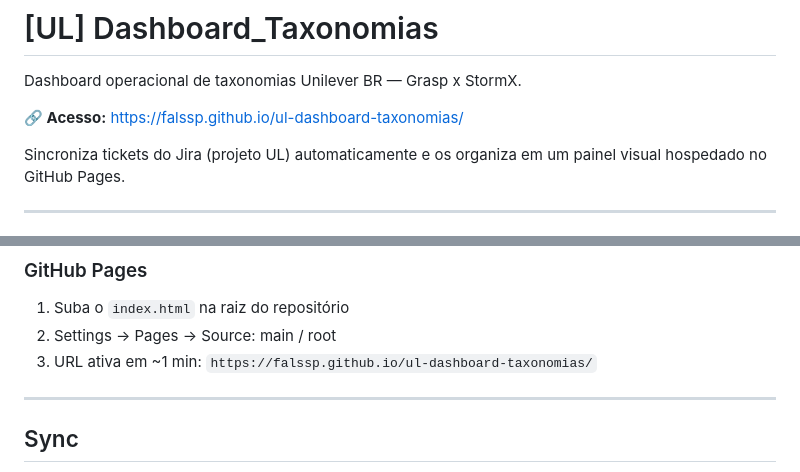
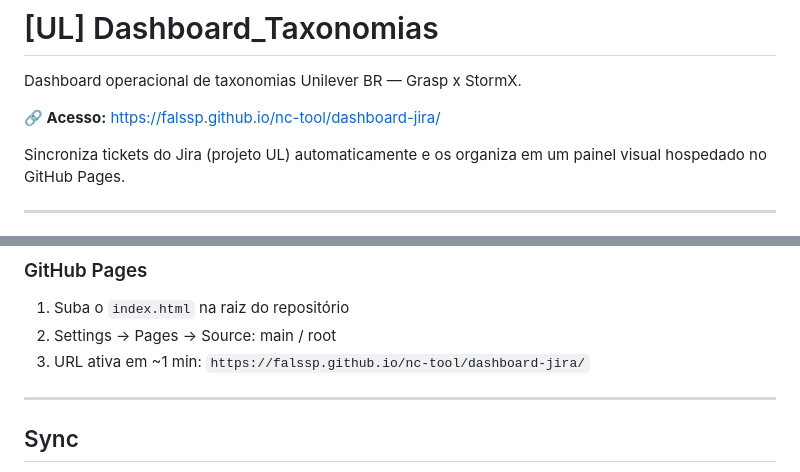
Before and after one commit to falssp/nc-tool, a Markdown page: dashboard-jira/README.md, 2 parts joined by grey strips. Rendered like a GitHub page.

Commit message:
fix: atualizar URL do painel para nc-tool/dashboard-jira

```diff
--- a/dashboard-jira/README.md
+++ b/dashboard-jira/README.md
@@ -2,7 +2,7 @@
 
 Dashboard operacional de taxonomias Unilever BR — Grasp x StormX.
 
-**🔗 Acesso:** https://falssp.github.io/ul-dashboard-taxonomias/
+**🔗 Acesso:** https://falssp.github.io/nc-tool/dashboard-jira/
 
 Sincroniza tickets do Jira (projeto UL) automaticamente e os organiza em um painel visual hospedado no GitHub Pages.
 
@@ -86,7 +86,7 @@ A diferença entre os dois números é sempre `Pais + Incorretos` — e muda con
 
 1. Suba o `index.html` na raiz do repositório
 2. Settings → Pages → Source: main / root
-3. URL ativa em ~1 min: `https://falssp.github.io/ul-dashboard-taxonomias/`
+3. URL ativa em ~1 min: `https://falssp.github.io/nc-tool/dashboard-jira/`
 
 ---
 
```
